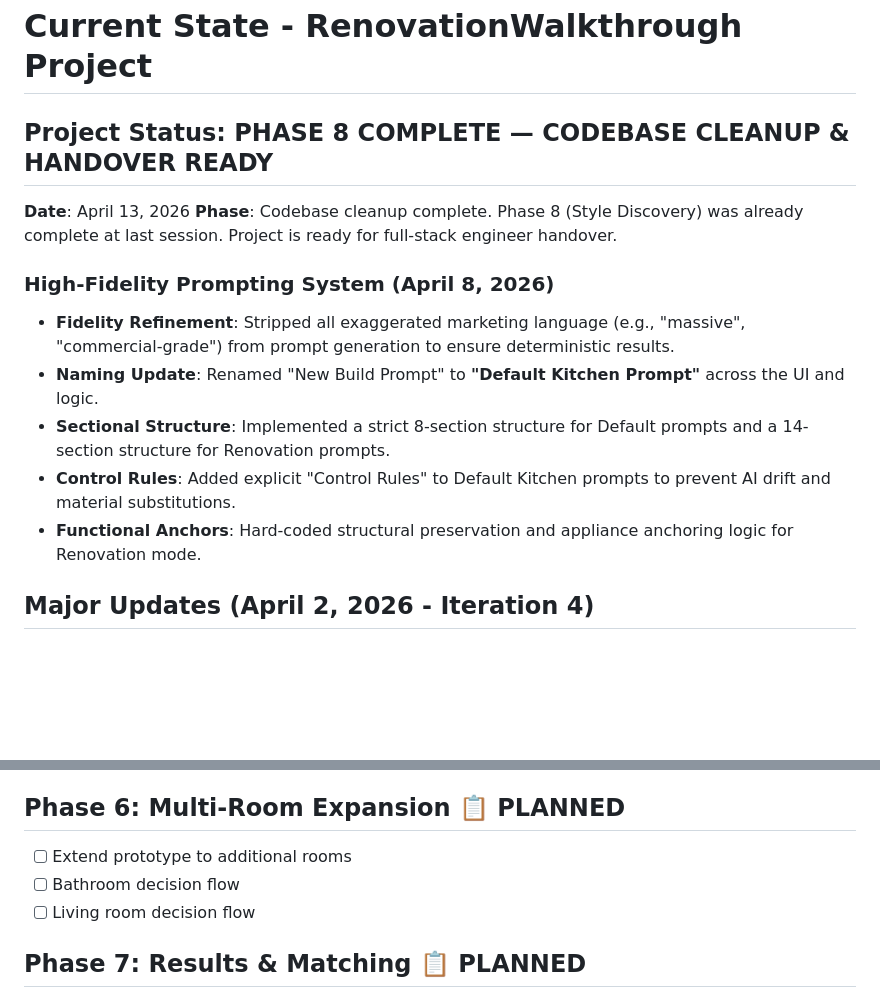
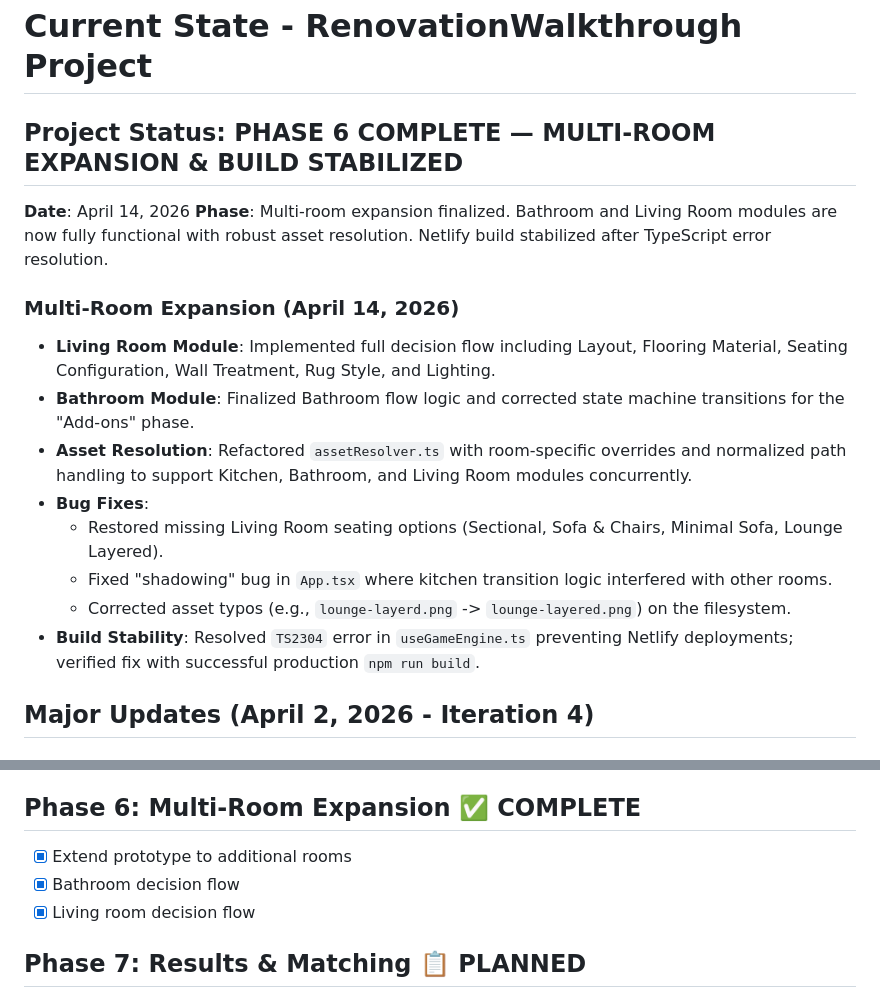
Before and after one commit to leazer7222/renovation-walkthrough, a Markdown page: tasks/current-state.md, 2 parts joined by grey strips. Rendered like a GitHub page; blank space fills up the shorter version.

Commit message:
Update current-state.md to reflect Phase 6 completion and build fixes

```diff
--- a/tasks/current-state.md
+++ b/tasks/current-state.md
@@ -1,16 +1,19 @@
 # Current State - RenovationWalkthrough Project
 
-## Project Status: PHASE 8 COMPLETE — CODEBASE CLEANUP & HANDOVER READY
+## Project Status: PHASE 6 COMPLETE — MULTI-ROOM EXPANSION & BUILD STABILIZED
 
-**Date**: April 13, 2026
-**Phase**: Codebase cleanup complete. Phase 8 (Style Discovery) was already complete at last session. Project is ready for full-stack engineer handover.
+**Date**: April 14, 2026
+**Phase**: Multi-room expansion finalized. Bathroom and Living Room modules are now fully functional with robust asset resolution. Netlify build stabilized after TypeScript error resolution.
 
-### High-Fidelity Prompting System (April 8, 2026)
-- **Fidelity Refinement**: Stripped all exaggerated marketing language (e.g., "massive", "commercial-grade") from prompt generation to ensure deterministic results.
-- **Naming Update**: Renamed "New Build Prompt" to **"Default Kitchen Prompt"** across the UI and logic.
-- **Sectional Structure**: Implemented a strict 8-section structure for Default prompts and a 14-section structure for Renovation prompts.
-- **Control Rules**: Added explicit "Control Rules" to Default Kitchen prompts to prevent AI drift and material substitutions.
-- **Functional Anchors**: Hard-coded structural preservation and appliance anchoring logic for Renovation mode.
+### Multi-Room Expansion (April 14, 2026)
+- **Living Room Module**: Implemented full decision flow including Layout, Flooring Material, Seating Configuration, Wall Treatment, Rug Style, and Lighting.
+- **Bathroom Module**: Finalized Bathroom flow logic and corrected state machine transitions for the "Add-ons" phase.
+- **Asset Resolution**: Refactored `assetResolver.ts` with room-specific overrides and normalized path handling to support Kitchen, Bathroom, and Living Room modules concurrently.
+- **Bug Fixes**:
+  - Restored missing Living Room seating options (Sectional, Sofa & Chairs, Minimal Sofa, Lounge Layered).
+  - Fixed "shadowing" bug in `App.tsx` where kitchen transition logic interfered with other rooms.
+  - Corrected asset typos (e.g., `lounge-layerd.png` -> `lounge-layered.png`) on the filesystem.
+- **Build Stability**: Resolved `TS2304` error in `useGameEngine.ts` preventing Netlify deployments; verified fix with successful production `npm run build`.
 
 ## Major Updates (April 2, 2026 - Iteration 4)
 
@@ -99,10 +102,10 @@
 - [x] Enforce functional anchors (sink, cooktop, ovens) in Transformation logic
 - [x] Add explicit "Control Rules" to generation output
 
-## Phase 6: Multi-Room Expansion 📋 PLANNED
-- [ ] Extend prototype to additional rooms
-- [ ] Bathroom decision flow
-- [ ] Living room decision flow
+## Phase 6: Multi-Room Expansion ✅ COMPLETE
+- [x] Extend prototype to additional rooms
+- [x] Bathroom decision flow
+- [x] Living room decision flow
 
 ## Phase 7: Results & Matching 📋 PLANNED
 - [ ] Result persistence across sessions
```
